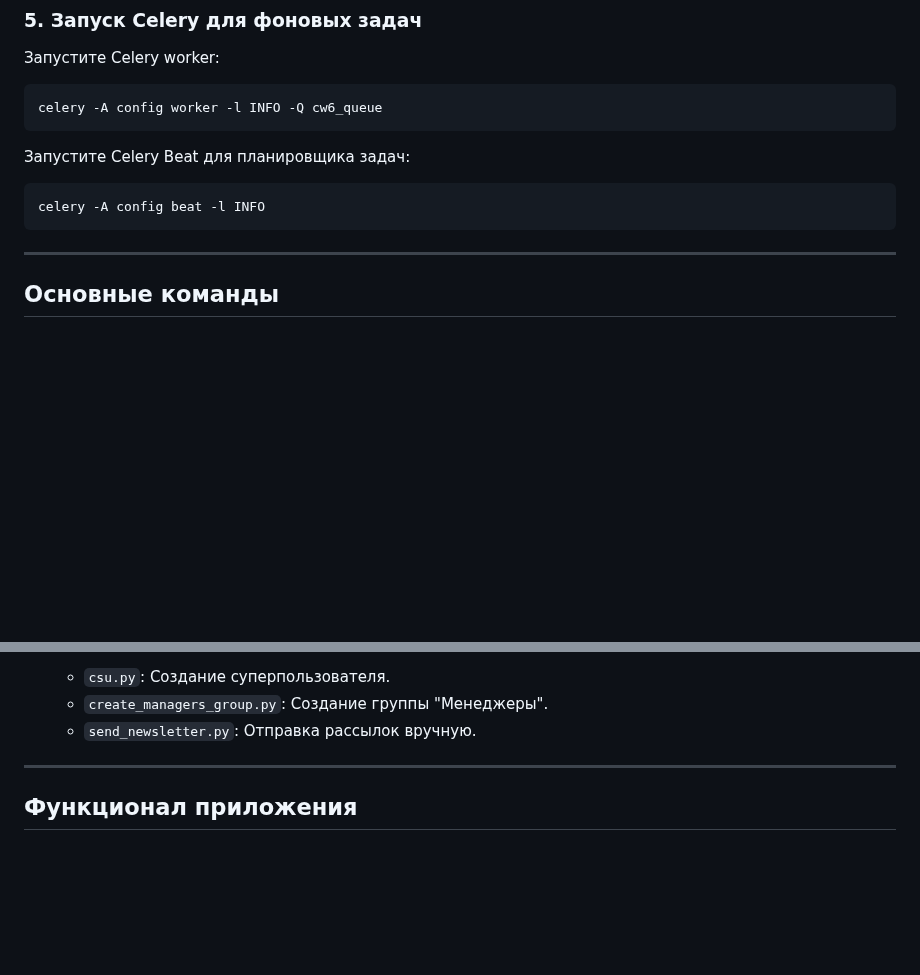
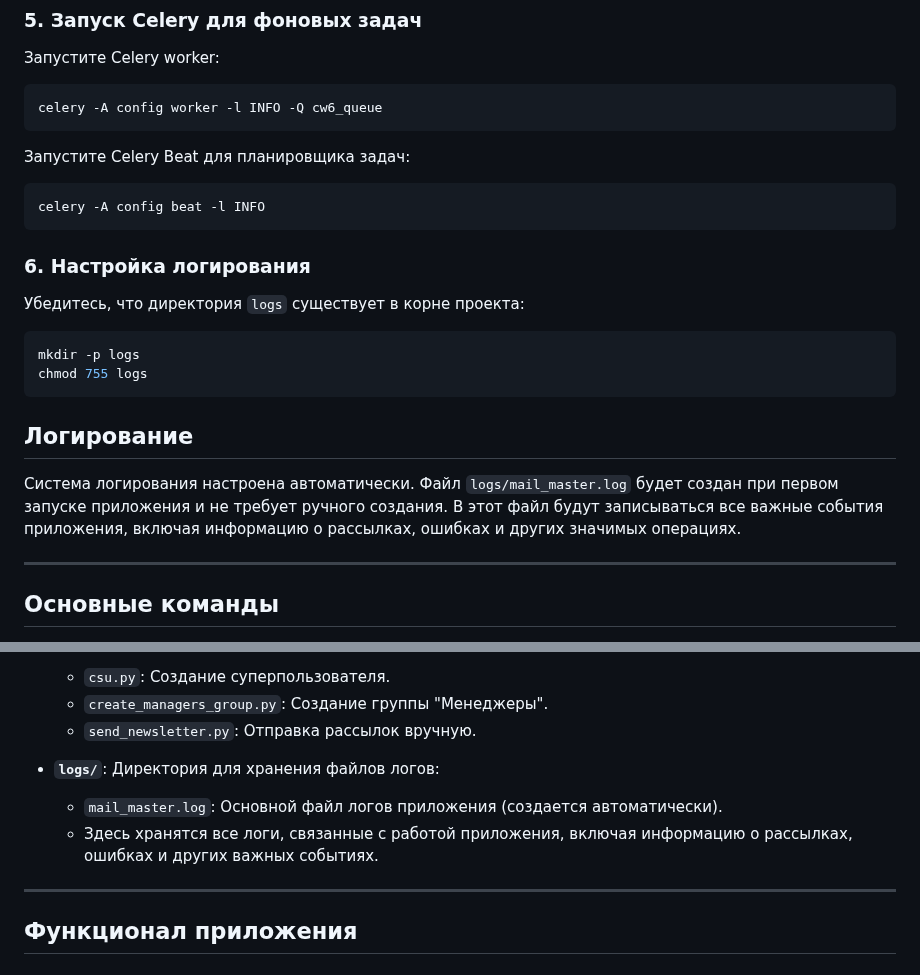
Before and after one commit to Altair788/MailMaster, a Markdown page: README.md, 2 parts joined by grey strips. Drawn GitHub-style; blank space fills up the shorter version.

Commit message:
refactor/update: добавить блок про логирование

````diff
--- a/README.md
+++ b/README.md
@@ -71,6 +71,18 @@ celery -A config worker -l INFO -Q cw6_queue
 celery -A config beat -l INFO
 ```
 
+### 6. Настройка логирования
+Убедитесь, что директория `logs` существует в корне проекта:
+
+```bash
+mkdir -p logs
+chmod 755 logs
+```
+
+## Логирование
+
+Система логирования настроена автоматически. Файл `logs/mail_master.log` будет создан при первом запуске приложения и не требует ручного создания. В этот файл будут записываться все важные события приложения, включая информацию о рассылках, ошибках и других значимых операциях.
+
 ---
 
 ## Основные команды
@@ -123,6 +135,10 @@ celery -A config beat -l INFO
   - `csu.py`: Создание суперпользователя.
   - `create_managers_group.py`: Создание группы "Менеджеры".
   - `send_newsletter.py`: Отправка рассылок вручную.
+
+- **`logs/`**: Директория для хранения файлов логов:
+  - `mail_master.log`: Основной файл логов приложения (создается автоматически).
+  - Здесь хранятся все логи, связанные с работой приложения, включая информацию о рассылках, ошибках и других важных событиях.
 
 ---
 
````
